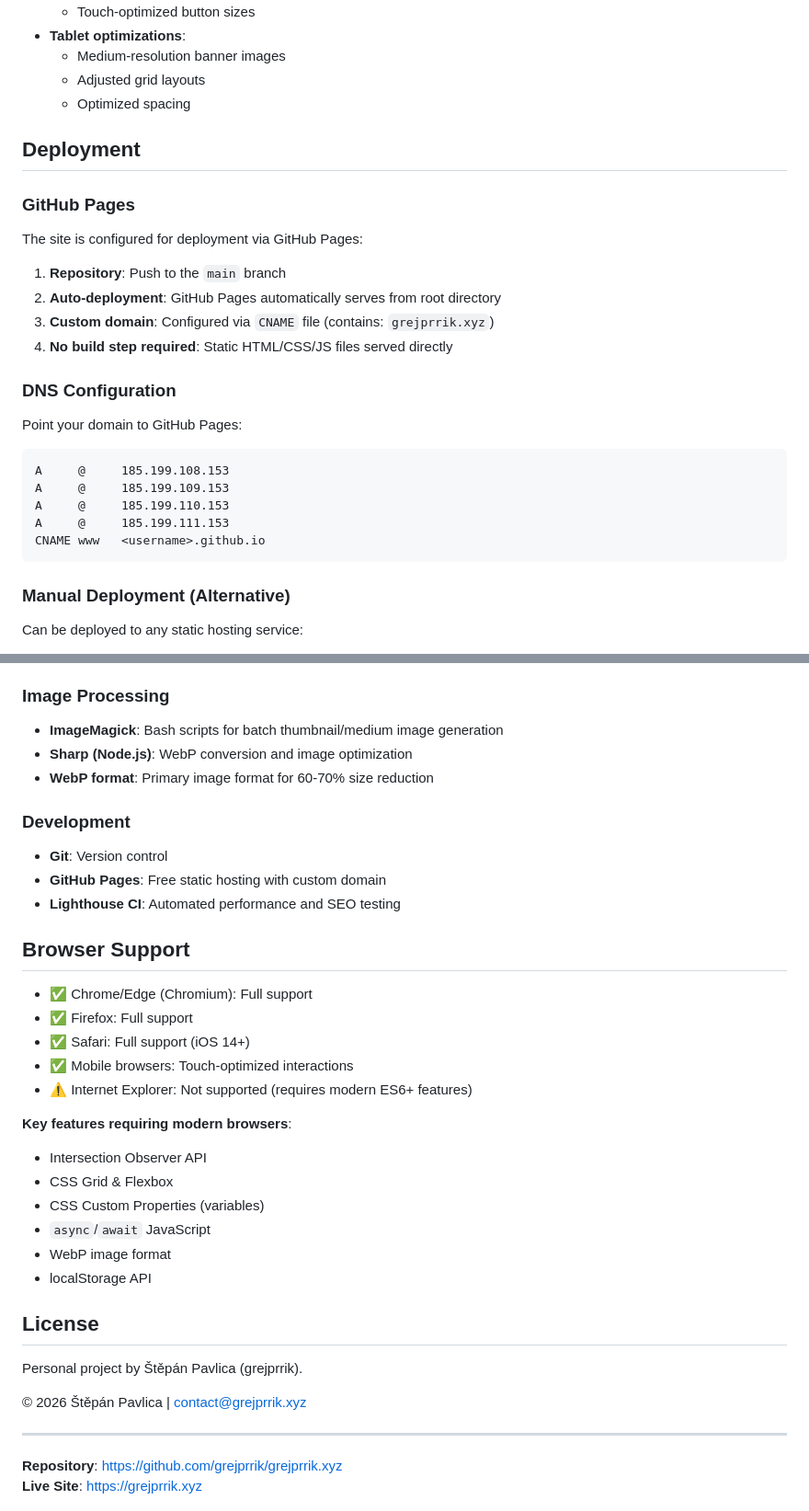
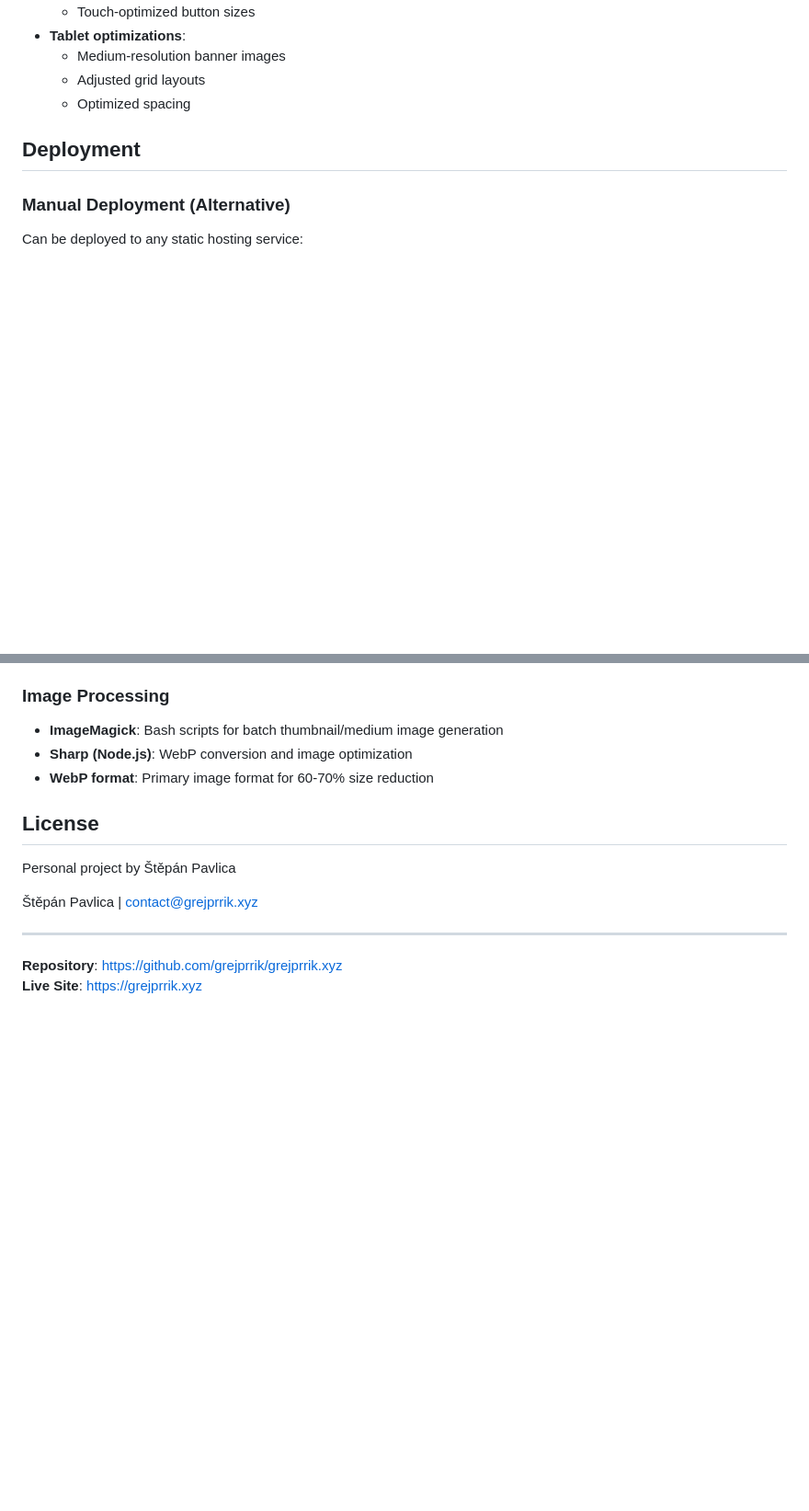
Before and after one commit to grejprrik/grejprrik.xyz, a Markdown page: README.md, 2 parts joined by grey strips. Shown at 92% size. Rendered like a GitHub page; blank space fills up the shorter version.

Commit message:
Refine README content and language
Updated README.md

````diff
--- a/README.md
+++ b/README.md
@@ -501,24 +459,6 @@ Performance testing is configured in `lighthouserc.json`:
 
 ## Deployment
 
-### GitHub Pages
-The site is configured for deployment via GitHub Pages:
-
-1. **Repository**: Push to the `main` branch
-2. **Auto-deployment**: GitHub Pages automatically serves from root directory
-3. **Custom domain**: Configured via `CNAME` file (contains: `grejprrik.xyz`)
-4. **No build step required**: Static HTML/CSS/JS files served directly
-
-### DNS Configuration
-Point your domain to GitHub Pages:
-```
-A     @     185.199.108.153
-A     @     185.199.109.153
-A     @     185.199.110.153
-A     @     185.199.111.153
-CNAME www   <username>.github.io
-```
-
 ### Manual Deployment (Alternative)
 Can be deployed to any static hosting service:
 - Netlify: Drag and drop the repository folder
@@ -550,32 +490,11 @@ Can be deployed to any static hosting service:
 - **Sharp (Node.js)**: WebP conversion and image optimization
 - **WebP format**: Primary image format for 60-70% size reduction
 
-### Development
-- **Git**: Version control
-- **GitHub Pages**: Free static hosting with custom domain
-- **Lighthouse CI**: Automated performance and SEO testing
-
-## Browser Support
-
-- ✅ Chrome/Edge (Chromium): Full support
-- ✅ Firefox: Full support
-- ✅ Safari: Full support (iOS 14+)
-- ✅ Mobile browsers: Touch-optimized interactions
-- ⚠️ Internet Explorer: Not supported (requires modern ES6+ features)
-
-**Key features requiring modern browsers**:
-- Intersection Observer API
-- CSS Grid & Flexbox
-- CSS Custom Properties (variables)
-- `async`/`await` JavaScript
-- WebP image format
-- localStorage API
-
 ## License
 
-Personal project by Štěpán Pavlica (grejprrik).
+Personal project by Štěpán Pavlica
 
-© 2026 Štěpán Pavlica | contact@grejprrik.xyz
+Štěpán Pavlica | contact@grejprrik.xyz
 
 ---
 
````
Also changed, not shown: other parts of README.md (+17 -59 lines).
